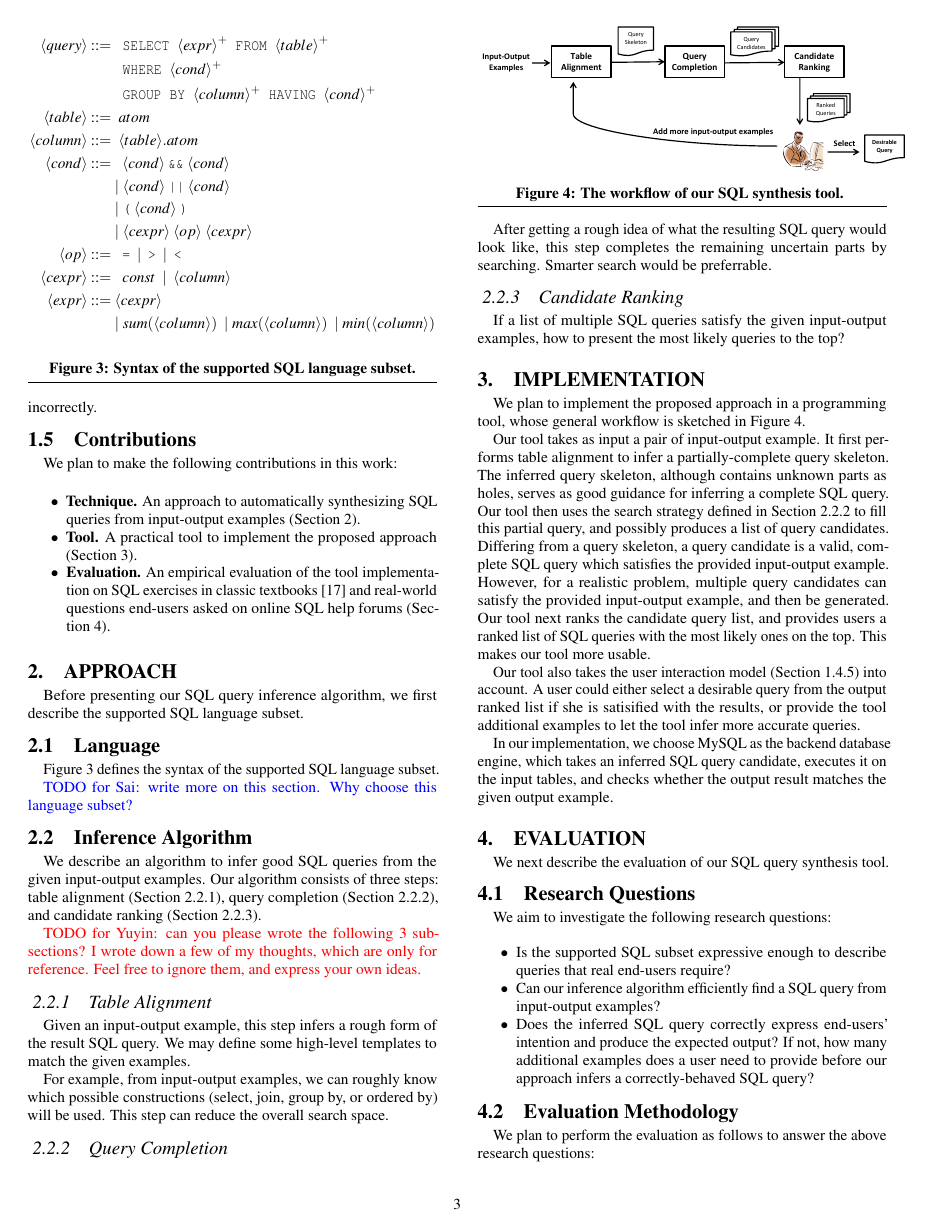
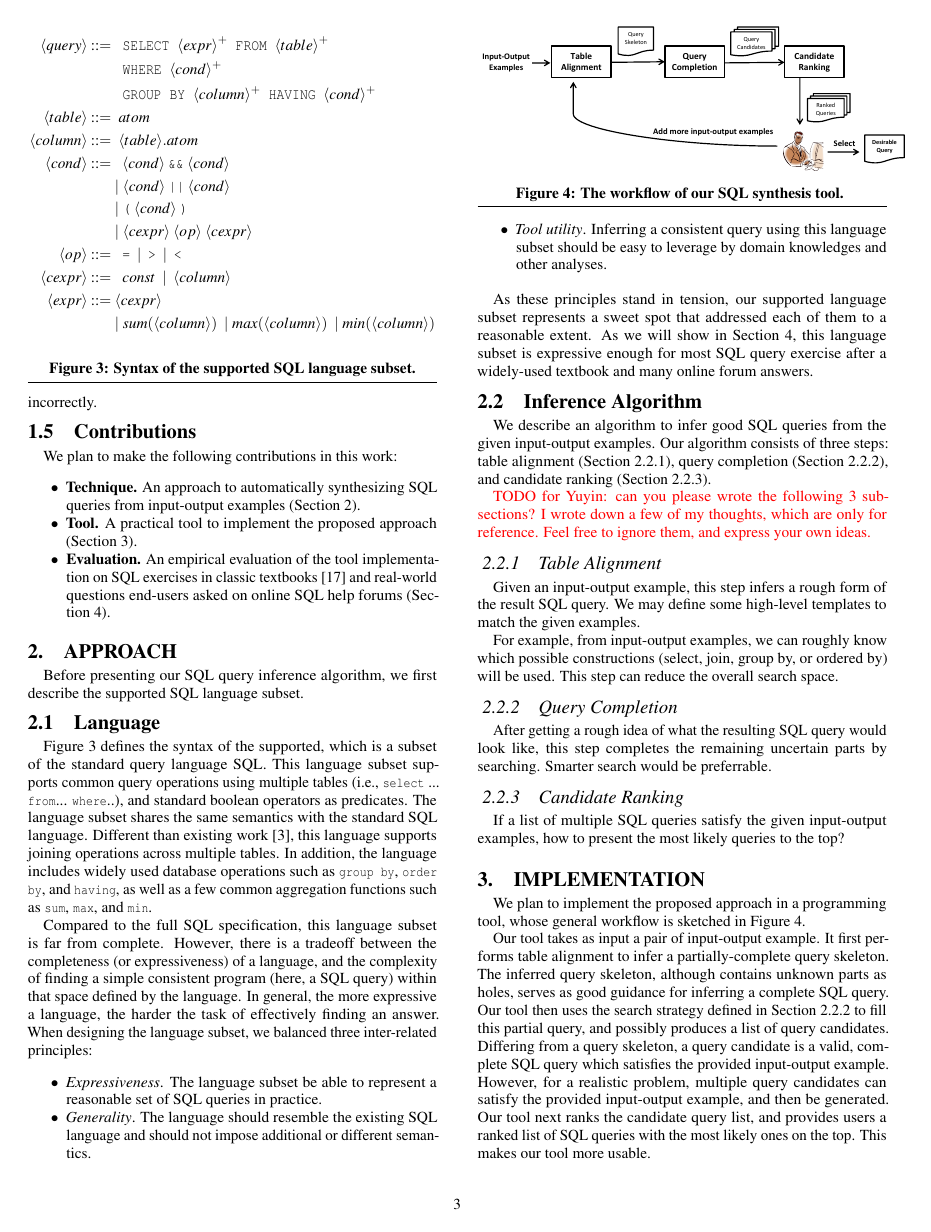
Before and after one commit to qinheping/sqlsynthesizer, a LaTeX paper (sqlsynthesizer/projectdoc/main.tex, which reads sqlsynthesizer/projectdoc/approach.tex): page 3 of 5. Compiled offline with pdfLaTeX.

Commit message:
finish the syntax section

```diff
--- a/sqlsynthesizer/projectdoc/approach.tex
+++ b/sqlsynthesizer/projectdoc/approach.tex
@@ -47,10 +47,46 @@ the supported SQL language subset.
 
 \subsection{Language}
 
-Figure~\ref{fig:syntax} defines the syntax of the supported
-SQL language subset.
+Figure~\ref{fig:syntax} defines the syntax of the supported, which
+is a subset of the standard query language SQL. This language subset
+supports common query operations using multiple tables (i.e.,
+\CodeIn{select} ... \CodeIn{from}... \CodeIn{where}..), and standard
+boolean operators as predicates. The language
+subset shares the same semantics with the standard SQL language.
+Different than existing work~\cite{DasSarma:2010}, this language supports
+joining operations across multiple tables.  In addition, the language includes
+widely used database operations such as \CodeIn{group by},
+\CodeIn{order by}, and \CodeIn{having}, as
+well as a few common aggregation functions such as \CodeIn{sum},
+\CodeIn{max}, and \CodeIn{min}.
 
-\sai{write more on this section. Why choose this language subset?}
+Compared to the full SQL specification, this language subset is far from complete.
+However, there is a tradeoff between the completeness (or expressiveness) of a language,
+and the complexity of finding a simple consistent program (here, a SQL query)
+within that space defined by the language. In general, the more expressive
+a language, the harder the task of effectively finding an answer. When
+designing the language subset, we balanced three inter-related principles:
+
+\begin{itemize}
+
+\item \textit{Expressiveness}. The language subset be able
+to represent a reasonable set of SQL queries in practice.
+
+\item \textit{Generality}. The language should resemble
+the existing SQL language and should not impose additional
+or different semantics.
+
+\item \textit{Tool utility}. Inferring a consistent query
+using this language subset should be easy to leverage by
+domain knowledges and other analyses.
+
+\end{itemize}
+
+As these principles stand in tension, our supported language subset
+represents a sweet spot that addressed each of them to a reasonable
+extent. As we will show in Section~\ref{sec:evaluation}, this
+language subset is expressive enough for most SQL query exercise
+after a widely-used textbook and many online forum answers.
 
 
 \subsection{Inference Algorithm}
```
